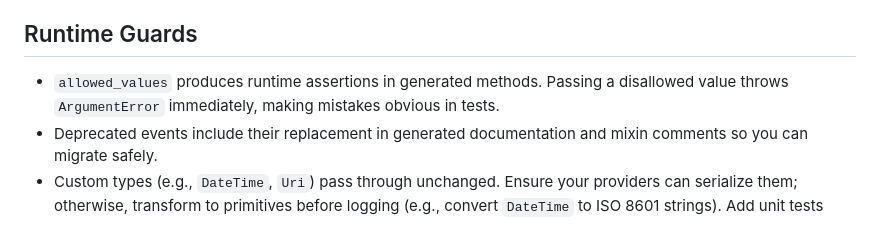
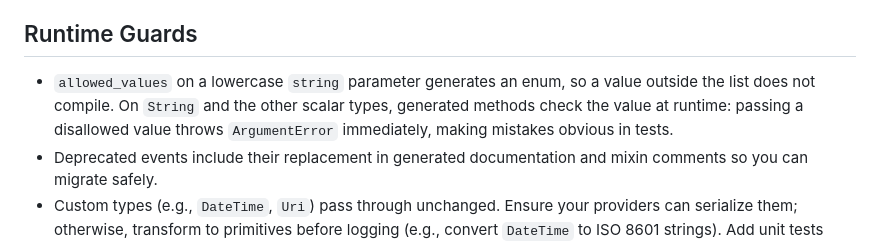
Before and after one commit to yelmuratoff/analytics_gen, a Markdown page: doc/VALIDATION.md, the part around the change. GitHub-like rendering.

```diff
--- a/doc/VALIDATION.md
+++ b/doc/VALIDATION.md
@@ -121,7 +121,7 @@ A parameter without a `type` key may name its type as a key instead (`method: {s
 
 ## Runtime Guards
 
-- `allowed_values` produces runtime assertions in generated methods. Passing a disallowed value throws `ArgumentError` immediately, making mistakes obvious in tests.
+- `allowed_values` on a lowercase `string` parameter generates an enum, so a value outside the list does not compile. On `String` and the other scalar types, generated methods check the value at runtime: passing a disallowed value throws `ArgumentError` immediately, making mistakes obvious in tests.
 - Deprecated events include their replacement in generated documentation and mixin comments so you can migrate safely.
 - Custom types (e.g., `DateTime`, `Uri`) pass through unchanged. Ensure your providers can serialize them; otherwise, transform to primitives before logging (e.g., convert `DateTime` to ISO 8601 strings). Add unit tests exercising provider adapters so unsupported types fail fast instead of silently dropping data.
 
```
Also changed, not shown: README.md (+2 -0 lines).
